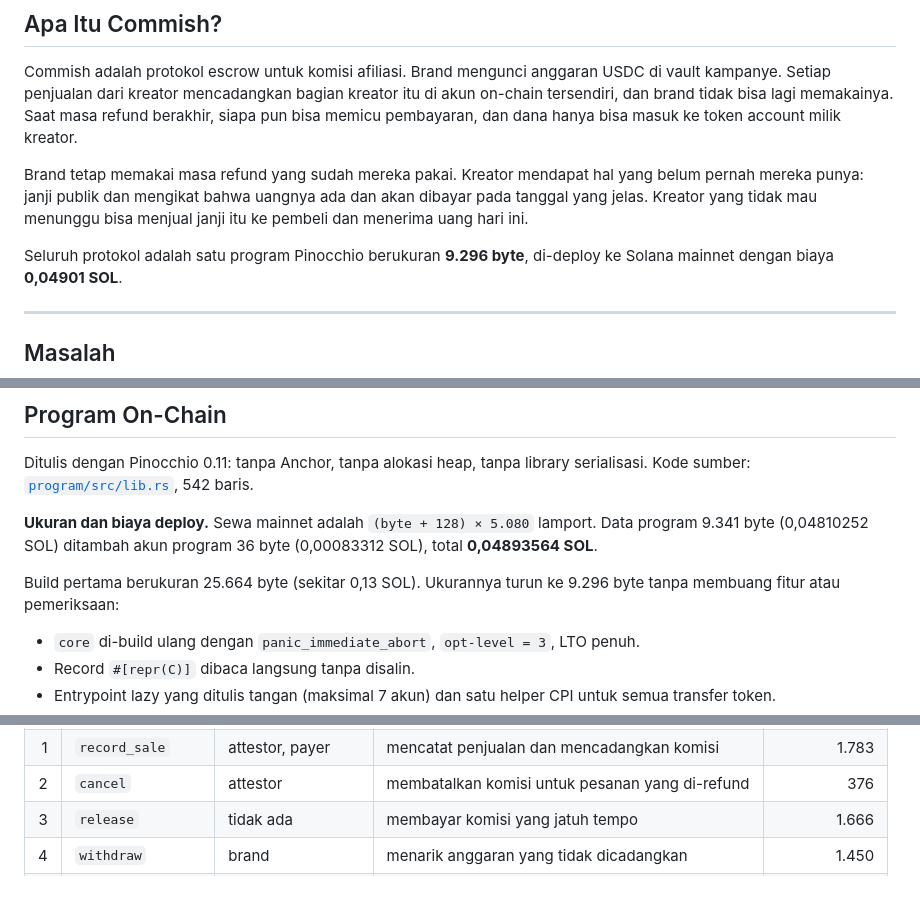
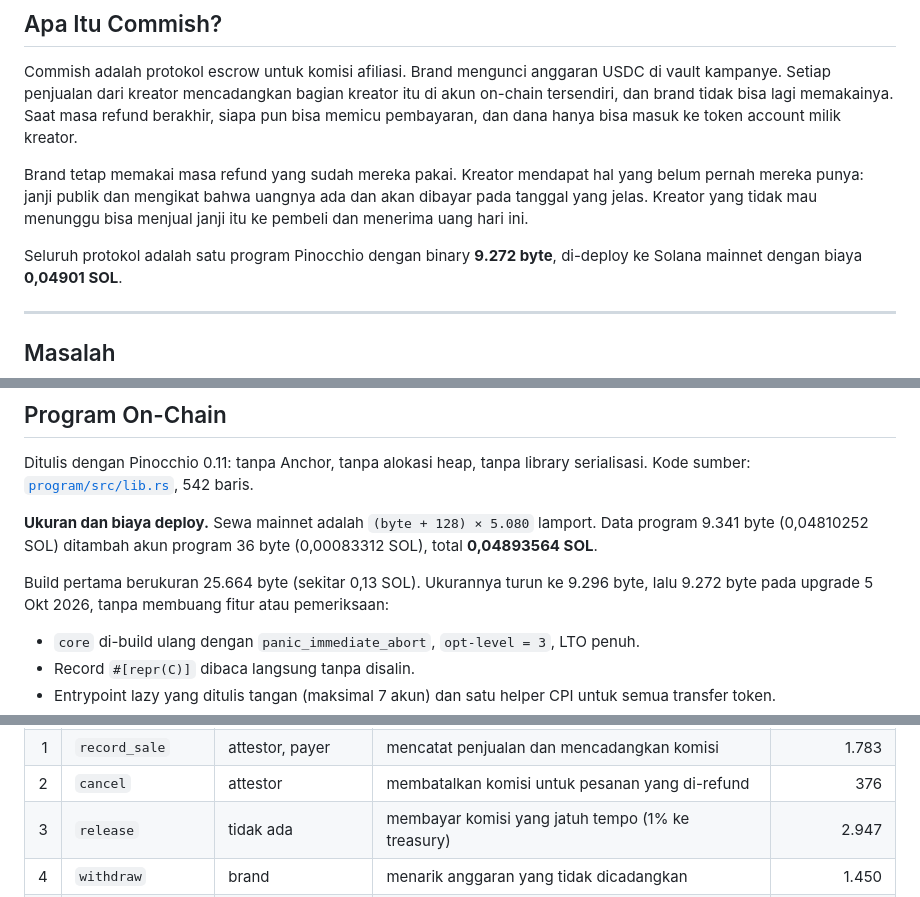
Before and after one commit to bryankwandou/commish, a Markdown page: README.md, 3 parts joined by grey strips. Drawn GitHub-style.

```diff
--- a/README.md
+++ b/README.md
@@ -725,7 +742,7 @@ yang belum pernah mereka punya: janji publik dan mengikat bahwa uangnya ada dan
 akan dibayar pada tanggal yang jelas. Kreator yang tidak mau menunggu bisa
 menjual janji itu ke pembeli dan menerima uang hari ini.
 
-Seluruh protokol adalah satu program Pinocchio berukuran **9.296 byte**,
+Seluruh protokol adalah satu program Pinocchio dengan binary **9.272 byte**,
 di-deploy ke Solana mainnet dengan biaya **0,04901 SOL**.
 
 ---
@@ -872,7 +889,7 @@ lamport. Data program 9.341 byte (0,04810252 SOL) ditambah akun program 36
 byte (0,00083312 SOL), total **0,04893564 SOL**.
 
 Build pertama berukuran 25.664 byte (sekitar 0,13 SOL). Ukurannya turun ke
-9.296 byte tanpa membuang fitur atau pemeriksaan:
+9.296 byte, lalu 9.272 byte pada upgrade 5 Okt 2026, tanpa membuang fitur atau pemeriksaan:
 
 - `core` di-build ulang dengan `panic_immediate_abort`, `opt-level = 3`, LTO penuh.
 - Record `#[repr(C)]` dibaca langsung tanpa disalin.
@@ -891,7 +908,7 @@ sudah diuji, bukan diasumsikan.
 | 0 | `create_campaign` | brand | membuat kampanye dan vault | 15.109 |
 | 1 | `record_sale` | attestor, payer | mencatat penjualan dan mencadangkan komisi | 1.783 |
 | 2 | `cancel` | attestor | membatalkan komisi untuk pesanan yang di-refund | 376 |
-| 3 | `release` | tidak ada | membayar komisi yang jatuh tempo | 1.666 |
+| 3 | `release` | tidak ada | membayar komisi yang jatuh tempo (1% ke treasury) | 2.947 |
 | 4 | `withdraw` | brand | menarik anggaran yang tidak dicadangkan | 1.450 |
 | 5 | `sell` | penerima, pembeli | menjual komisi yang tertunda | 1.622 |
 
```
Also changed, not shown: other parts of README.md (+37 -18 lines).
